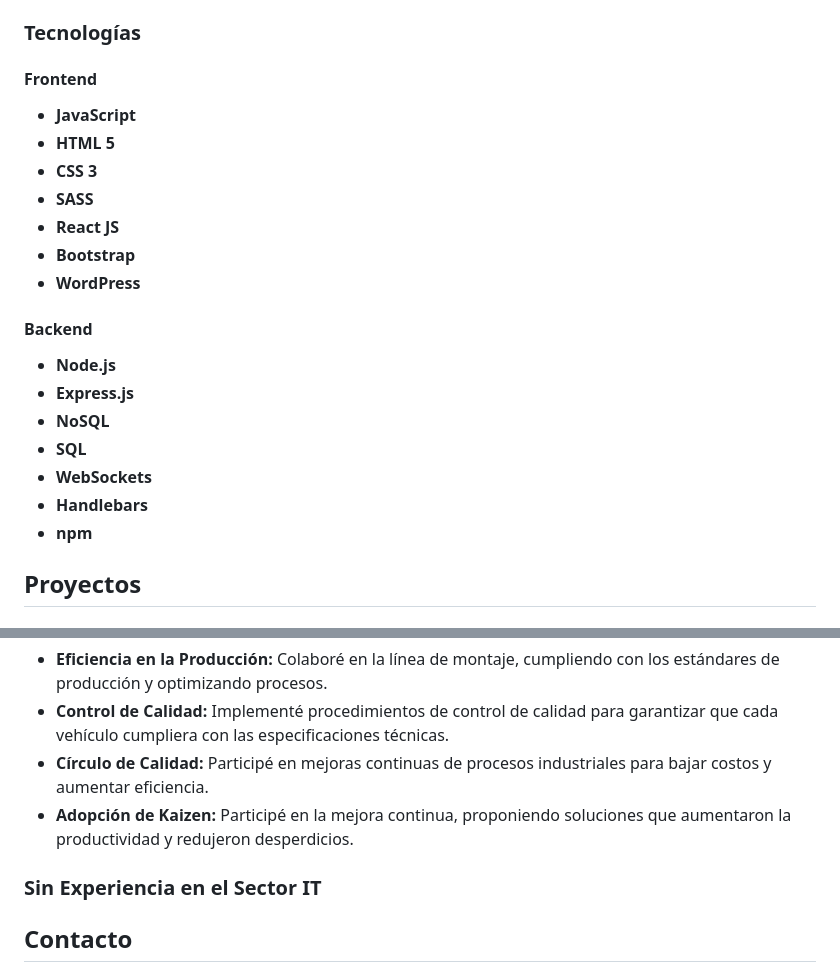
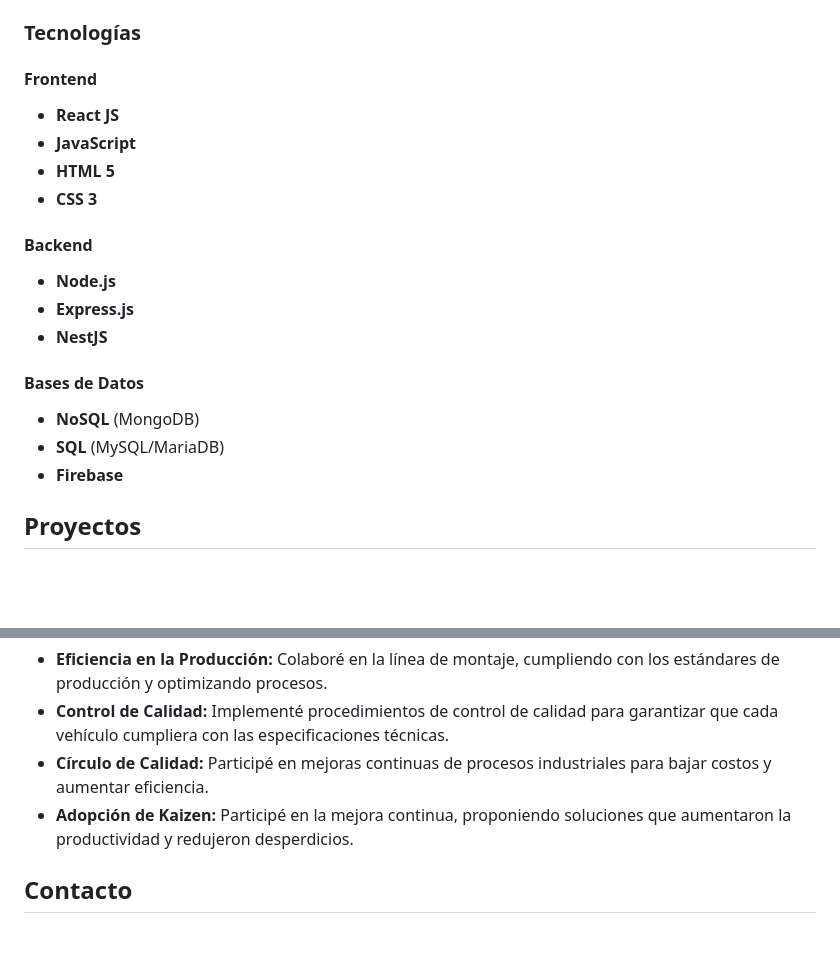
Before and after one commit to Ragepay/iPortafolio-Benjamin-Peyraga, a Markdown page: README.md, 2 parts joined by grey strips. Rendered like a GitHub page; blank space fills up the shorter version.

Commit message:
Actualizacion del Readme.md

```diff
--- a/README.md
+++ b/README.md
@@ -33,23 +33,24 @@ Actualmente estoy cursando la carrera de Full Stack en [Coderhouse](https://www.
 
 #### Frontend
 
+- **React JS**
 - **JavaScript**
 - **HTML 5**
 - **CSS 3**
-- **SASS**
-- **React JS**
-- **Bootstrap**
-- **WordPress**
+
 
 #### Backend
 
 - **Node.js**
 - **Express.js**
-- **NoSQL**
-- **SQL**
-- **WebSockets**
-- **Handlebars**
-- **npm**
+- **NestJS**
+
+
+#### Bases de Datos
+- **NoSQL** (MongoDB)
+- **SQL**   (MySQL/MariaDB)
+- **Firebase**
+
 
 ## Proyectos
 
@@ -139,8 +140,6 @@ Trabajé como operario de producción en Toyota durante **3 años**. Fui respons
 - **Círculo de Calidad:** Participé en mejoras continuas de procesos industriales para bajar costos y aumentar eficiencia.
 - **Adopción de Kaizen:** Participé en la mejora continua, proponiendo soluciones que aumentaron la productividad y redujeron desperdicios.
 
-### Sin Experiencia en el Sector IT
-
 ## Contacto
 
 - [WhatsApp](https://wa.me/5493487512474?text=Hola%2C%20me%20estoy%20comunicando%20desde%20tu%20portafolio)
```
Also changed, not shown: other parts of README.md (+6 -6 lines).
